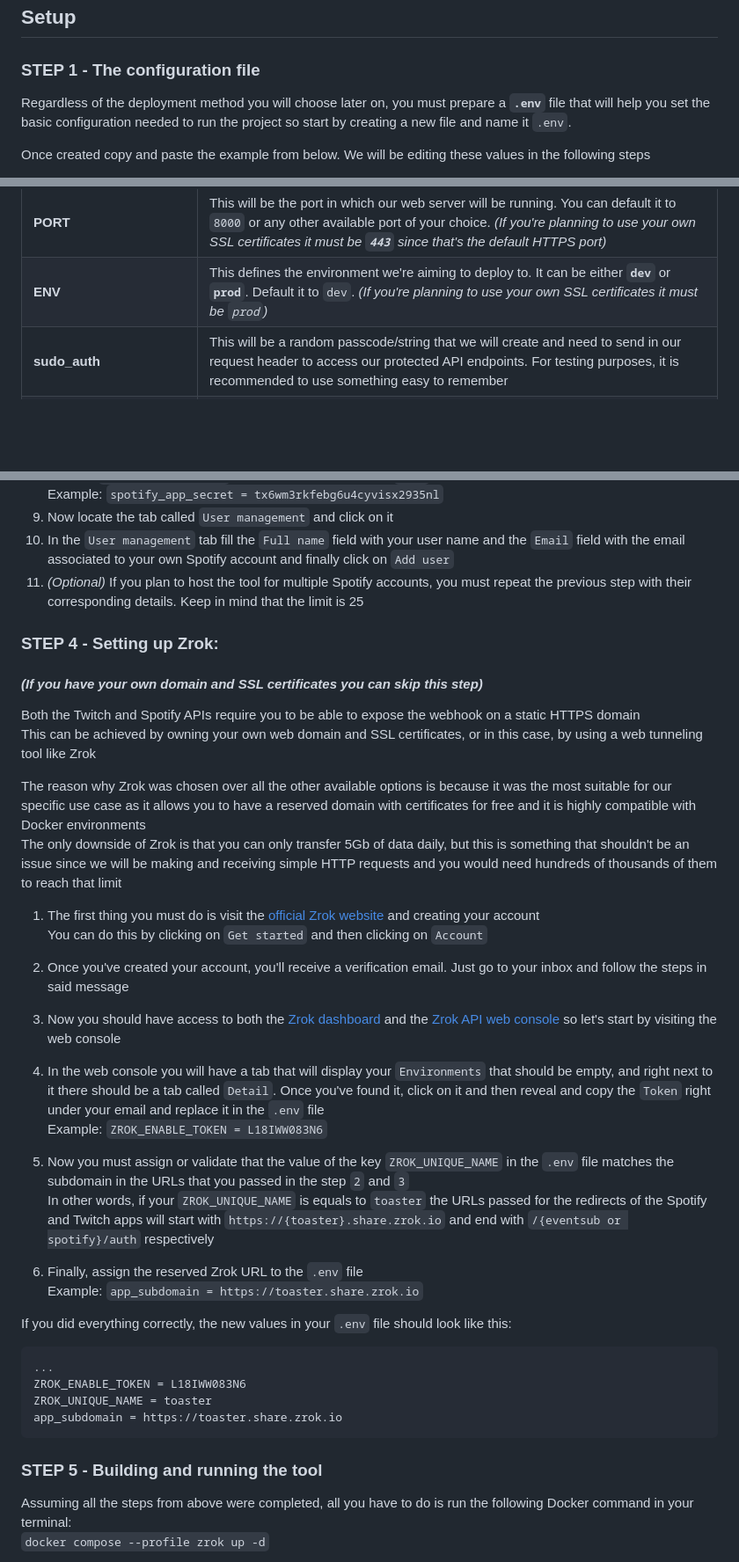
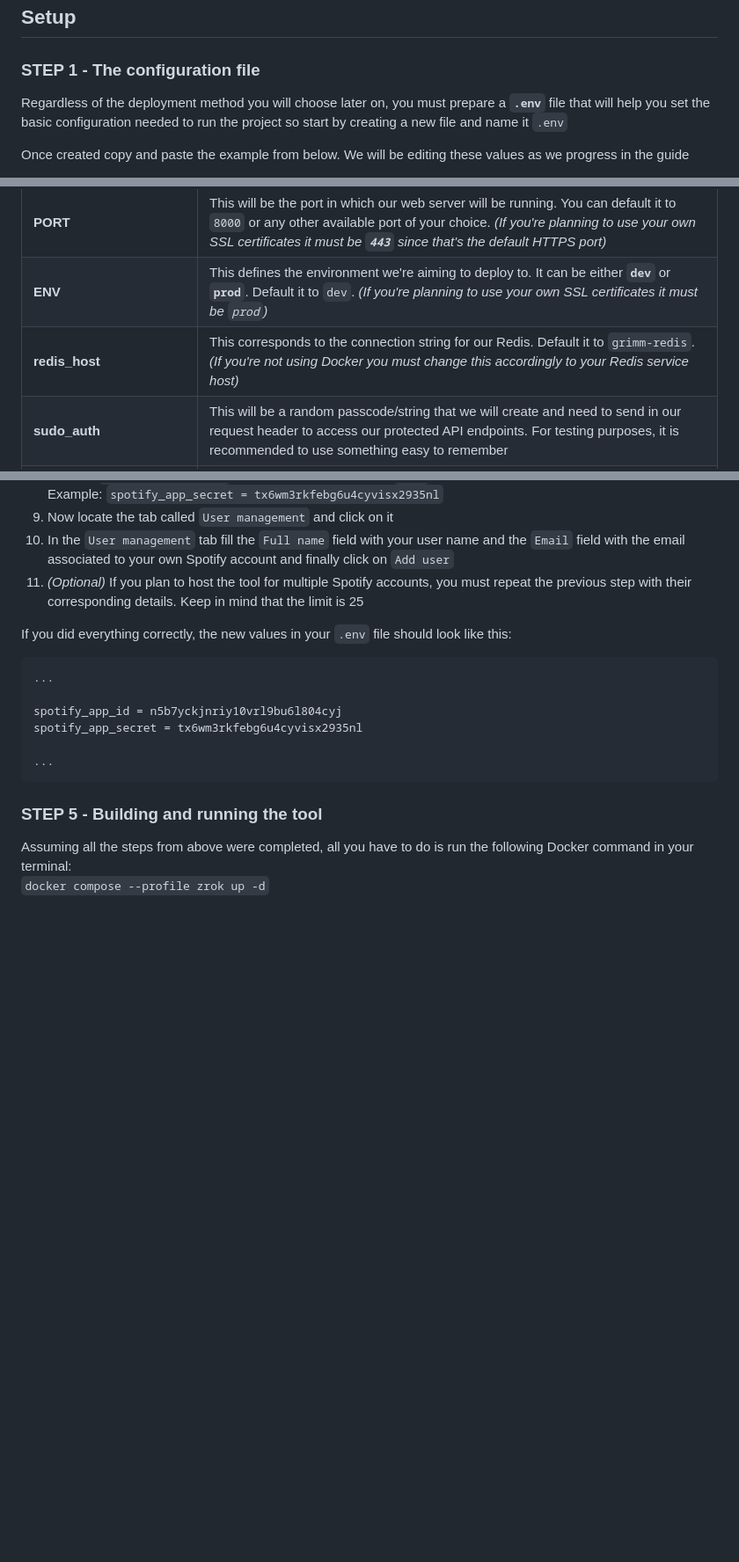
Before and after one commit to Schlvf/Twitch2Spotify, a Markdown page: docs/setup_guide.md, 3 parts joined by grey strips. Shown: that part at 88% size. Rendered like a GitHub page; blank space fills up the shorter version.

````diff
--- a/docs/setup_guide.md
+++ b/docs/setup_guide.md
@@ -21,7 +21,7 @@ If you don't have `git` please follow these steps:
 
 ## Setup
 ### STEP 1 - The configuration file
-Regardless of the deployment method you will choose later on, you must prepare a **`.env`** file that will help you set the basic configuration needed to run the project so start by creating a new file and name it `.env`.
+Regardless of the deployment method you will choose later on, you must prepare a **`.env`** file that will help you set the basic configuration needed to run the project so start by creating a new file and name it `.env`
 
-Once created copy and paste the example from below. We will be editing these values in the following steps
+Once created copy and paste the example from below. We will be editing these values as we progress in the guide
 
@@ -59,6 +58,7 @@ This is a detailed breakdown of each configuration variable that our `.env` file
 |-|-|
 |**PORT**|This will be the port in which our web server will be running. You can default it to `8000` or any other available port of your choice. *(If you're planning to use  your own SSL certificates it must be **`443`** since that's the default HTTPS port)*|
 |**ENV**|This defines the environment we're aiming to deploy to. It can be either **`dev`** or **`prod`**. Default it to `dev`. *(If you're planning to use your own SSL certificates it must be `prod`)*|
+|**redis_host**|This corresponds to the connection string for our Redis. Default it to `grimm-redis`. *(If you're not using Docker you must change this accordingly to your Redis service host)*|
 |**sudo_auth**|This will be a random passcode/string that we will create and need to send in our request header to access our protected API endpoints. For testing purposes, it is recommended to use something easy to remember|
 |**twitch_app_id**|This will be the id corresponding to the Twitch App that we will create later on in the guide. For now leave it empty|
 |**twitch_app_secret**|This is the secret of the app we mentioned above. For now leave it empty|
@@ -123,38 +199,15 @@ Example: `spotify_app_secret = tx6wm3rkfebg6u4cyvisx2935nl`
 10. In the `User management` tab fill the `Full name` field with your user name and the `Email` field with the email associated to your own Spotify account and finally click on `Add user`
 11. *(Optional)* If you plan to host the tool for multiple Spotify accounts, you must repeat the previous step with their corresponding details. Keep in mind that the limit is 25
 
-### STEP 4 - Setting up Zrok:
-#### *(If you have your own domain and SSL certificates you can skip this step)*
-
-Both the Twitch and Spotify APIs require you to be able to expose the webhook on a static HTTPS domain\
-This can be achieved by owning your own web domain and SSL certificates, or in this case, by using a web tunneling tool like Zrok
-
-The reason why Zrok was chosen over all the other available options is because it was the most suitable for our specific use case as it allows you to have a reserved domain with certificates for free and it is highly compatible with Docker environments\
-The only downside of Zrok is that you can only transfer 5Gb of data daily, but this is something that shouldn't be an issue since we will be making and receiving simple HTTP requests and you would need hundreds of thousands of them to reach that limit
-
-1. The first thing you must do is visit the [official Zrok website](https://zrok.io/) and creating your account\
-You can do this by clicking on `Get started` and then clicking on `Account`
-
-2. Once you've created your account, you'll receive a verification email. Just go to your inbox and follow the steps in said message
-
-3. Now you should have access to both the [Zrok dashboard](https://myzrok.io/dashboard) and the [Zrok API web console](https://api.zrok.io/) so let's start by visiting the web console
-
-4. In the web console you will have a tab that will display your `Environments` that should be empty, and right next to it there should be a tab called `Detail`. Once you've found it, click on it and then reveal and copy the `Token` right under your email and replace it in the `.env` file\
-Example: `ZROK_ENABLE_TOKEN = L18IWW083N6`
-
-5. Now you must assign or validate that the value of the key `ZROK_UNIQUE_NAME` in the `.env` file matches the subdomain in the URLs that you passed in the step `2` and `3`\
-In other words, if your `ZROK_UNIQUE_NAME` is equals to `toaster` the URLs passed for the redirects of the Spotify and Twitch apps will start with `https://{toaster}.share.zrok.io` and end with `/{eventsub or spotify}/auth` respectively
-
-6. Finally, assign the reserved Zrok URL to the `.env` file\
-Example: `app_subdomain = https://toaster.share.zrok.io`
-
 If you did everything correctly, the new values in your `.env` file should look like this:
 
 ```config
 ...
-ZROK_ENABLE_TOKEN = L18IWW083N6
-ZROK_UNIQUE_NAME = toaster
-app_subdomain = https://toaster.share.zrok.io
+
+spotify_app_id = n5b7yckjnriy10vrl9bu6l804cyj
+spotify_app_secret = tx6wm3rkfebg6u4cyvisx2935nl
+
+...
 ```
 
 ### STEP 5 - Building and running the tool
````
Also changed, not shown: other parts of docs/setup_guide.md (+107 -29 lines).
